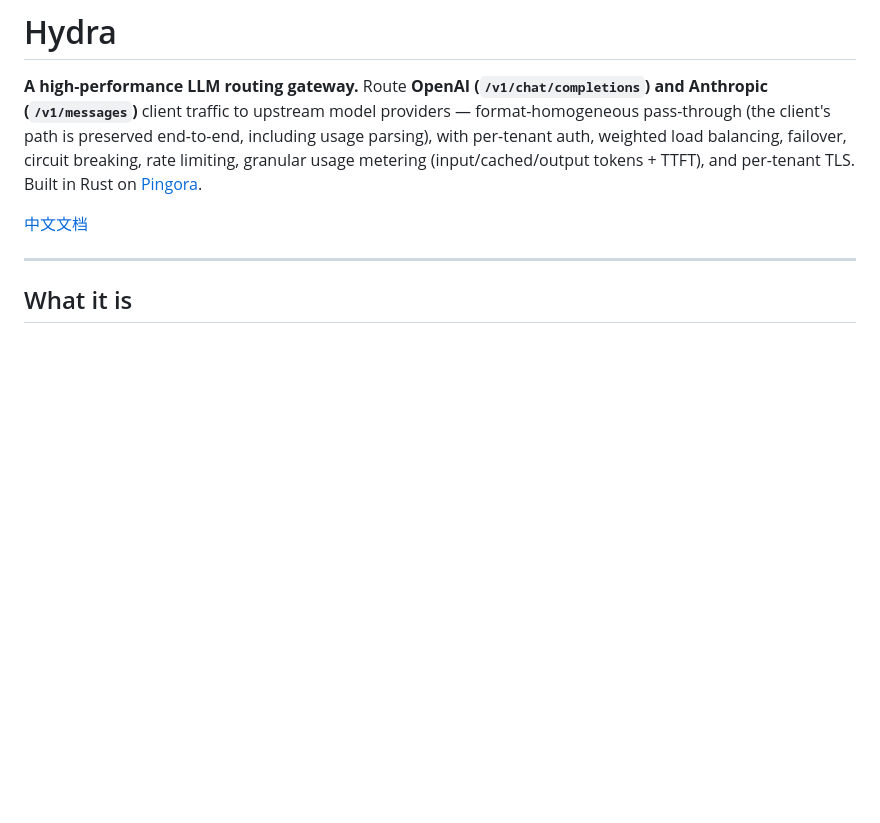
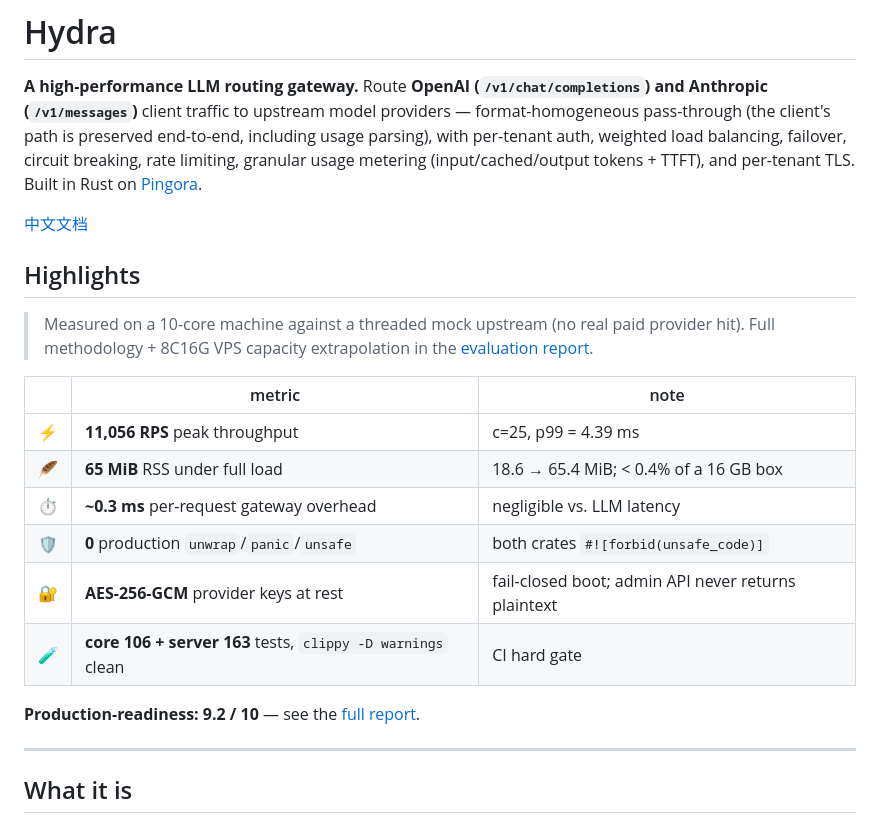
Before and after one commit to ipconfiger/hydra, a Markdown page: README.md, the part around the change. GitHub-like rendering; blank space fills up the shorter version.

```diff
--- a/README.md
+++ b/README.md
@@ -3,6 +3,21 @@
 **A high-performance LLM routing gateway.** Route **OpenAI (`/v1/chat/completions`) and Anthropic (`/v1/messages`)** client traffic to upstream model providers — format-homogeneous pass-through (the client's path is preserved end-to-end, including usage parsing), with per-tenant auth, weighted load balancing, failover, circuit breaking, rate limiting, granular usage metering (input/cached/output tokens + TTFT), and per-tenant TLS. Built in Rust on [Pingora](https://github.com/cloudflare/pingora).
 
 [中文文档](README.zh-CN.md)
+
+## Highlights
+
+> Measured on a 10-core machine against a threaded mock upstream (no real paid provider hit). Full methodology + 8C16G VPS capacity extrapolation in the [evaluation report](docs/evaluation-report.html).
+
+| | metric | note |
+|---|---|---|
+| ⚡ | **11,056 RPS** peak throughput | c=25, p99 = 4.39 ms |
+| 🪶 | **65 MiB** RSS under full load | 18.6 → 65.4 MiB; < 0.4% of a 16 GB box |
+| ⏱️ | **~0.3 ms** per-request gateway overhead | negligible vs. LLM latency |
+| 🛡️ | **0** production `unwrap`/`panic`/`unsafe` | both crates `#![forbid(unsafe_code)]` |
+| 🔐 | **AES-256-GCM** provider keys at rest | fail-closed boot; admin API never returns plaintext |
+| 🧪 | **core 106 + server 163** tests, `clippy -D warnings` clean | CI hard gate |
+
+**Production-readiness: 9.2 / 10** — see the [full report](docs/evaluation-report.html).
 
 ---
 
```
Also changed, not shown: README.zh-CN.md (+15 -0 lines).
